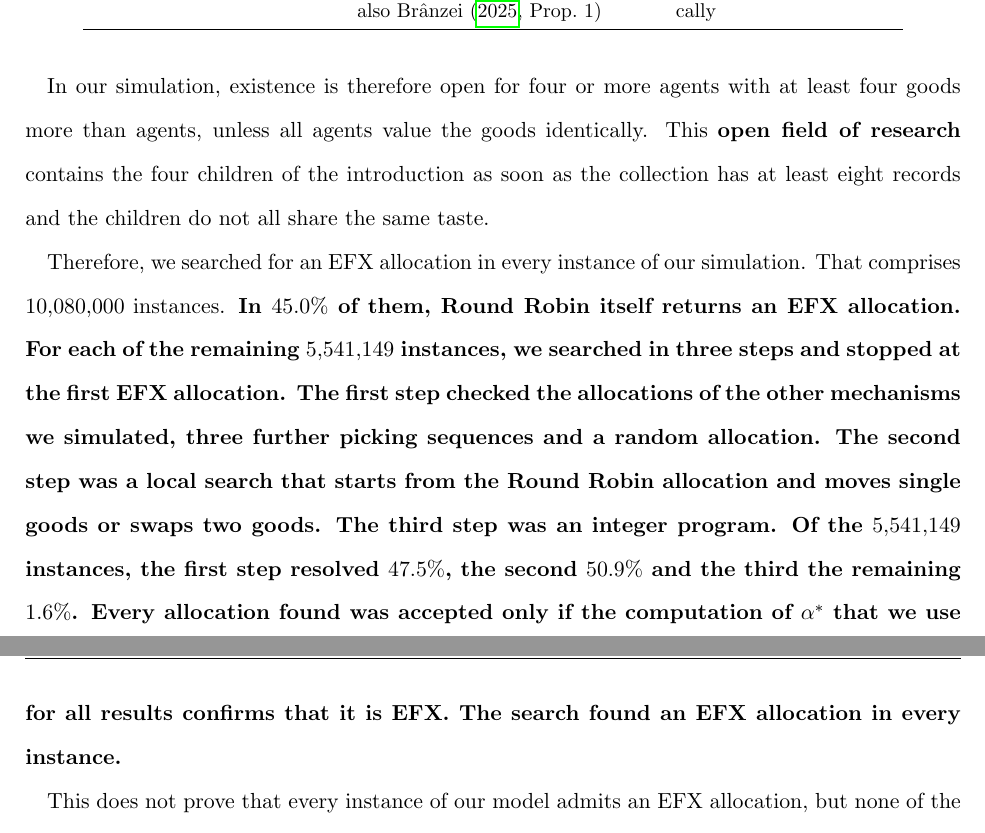
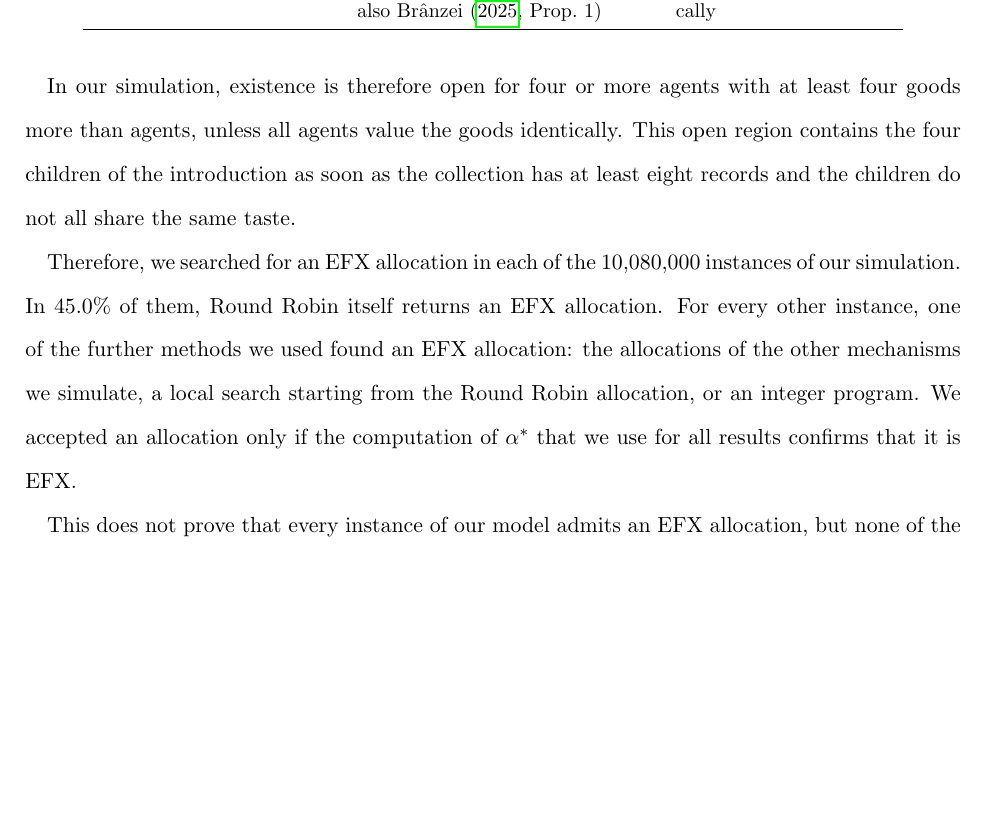
Before and after one commit to francisco-waggershauser/Bachelor_Thesis, a LaTeX thesis (main.tex, which reads chapters/02_background.tex): two parts of pages 17 and 18 of 66 before the commit and part of page 17 of 66 after it, the two joined at a grey line, cut so that both start at the same text, the shorter picture padded with empty space. Compiled offline with pdfLaTeX.

Commit message:
Background 2.4: condense EFX search description
Co-Authored-By: Claude Opus 5.5 <noreply@anthropic.com>
Claude-Session: https://claude.ai/code/session_01WL61Vp67CCGGxgFL3uDaM3

```diff
--- a/chapters/02_background.tex
+++ b/chapters/02_background.tex
@@ -279,18 +279,15 @@ Table~\ref{tab:existence} lists those that cover parts of our simulation.
 
 In our simulation, existence is therefore open for four or more agents with at least four goods more
 than agents, unless all agents value
-the goods identically. This \textbf{open field of research} contains the four children of the introduction as soon as the
+the goods identically. This open region contains the four children of the introduction as soon as the
 collection has at least eight records and the children do not all share the same taste.
 
-Therefore, we searched for an EFX allocation in every instance of our simulation. That
-comprises $10{,}080{,}000$ instances. \textbf{In $45.0\%$ of them, Round Robin itself
-returns an EFX allocation. For each of the remaining $5{,}541{,}149$ instances, we searched in three
-steps and stopped at the first EFX allocation. The first step checked the allocations of the other
-mechanisms we simulated, three further picking sequences and a random allocation. The second step was
-a local search that starts from the Round Robin allocation and moves single goods or swaps two goods.
-The third step was an integer program. Of the $5{,}541{,}149$ instances, the first step resolved
-$47.5\%$, the second $50.9\%$ and the third the remaining $1.6\%$. Every allocation found was accepted only if the computation of $\astar$ that we
-use for all results confirms that it is EFX. The search found an EFX allocation in every instance.}
+Therefore, we searched for an EFX allocation in each of the $10{,}080{,}000$ instances of our
+simulation. In $45.0\%$ of them, Round Robin itself returns an EFX allocation. For every other
+instance, one of the further methods we used found an EFX allocation: the allocations of the other
+mechanisms we simulate, a local search starting from the Round Robin allocation, or an integer
+program. We accepted an allocation only if the computation of $\astar$ that we use for all results
+confirms that it is EFX.
 
 This does not prove that every instance of our model admits an EFX allocation, but none of the
 instances we drew lacks one. Every failure of Round Robin reported in this thesis is therefore a
```
